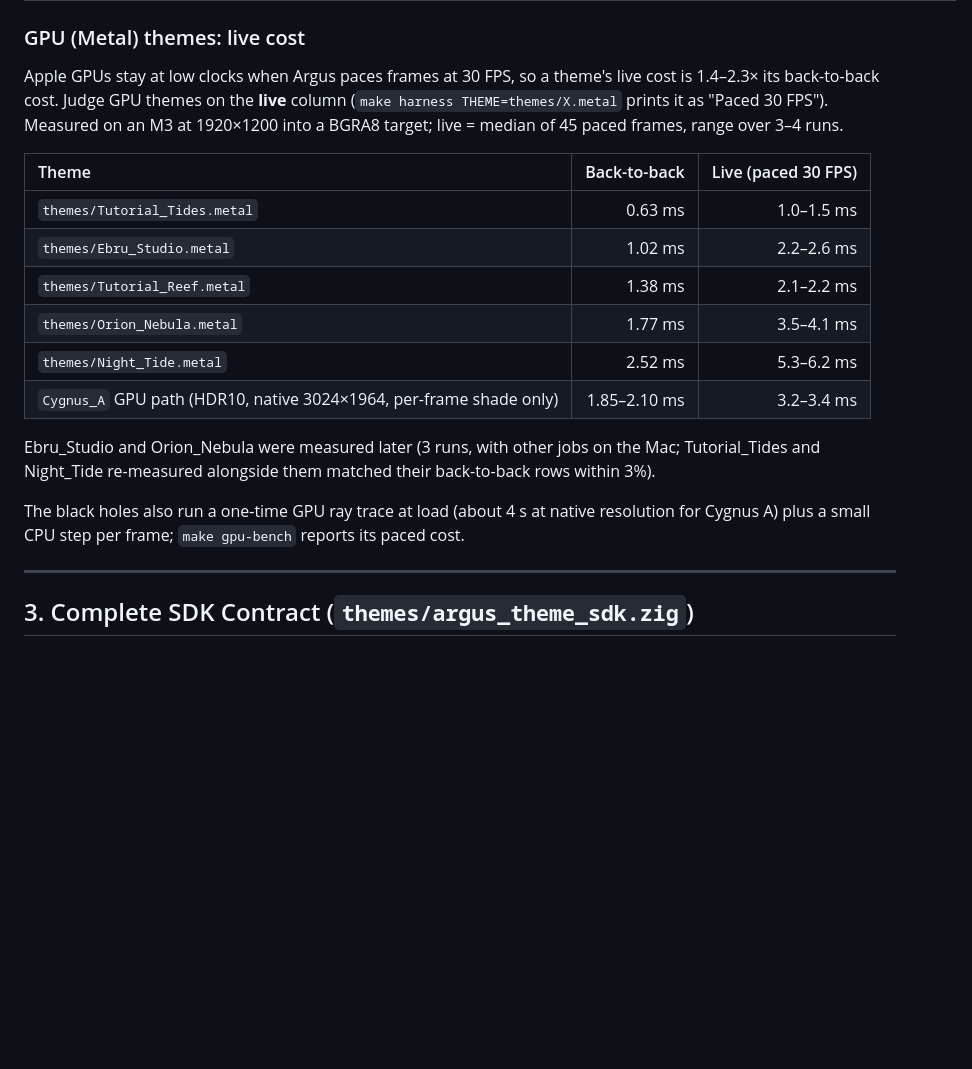
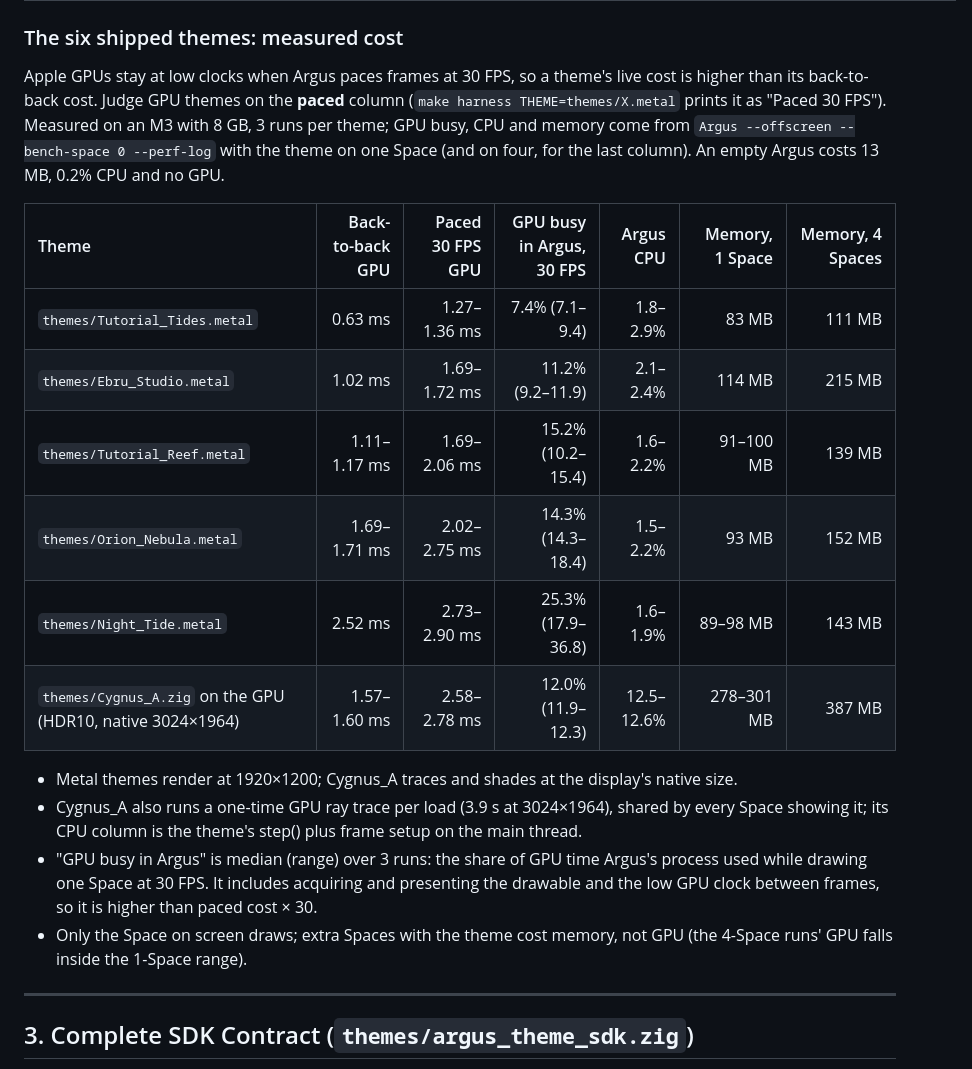
Before and after one commit to gke0op/argus, a Markdown page: BENCHMARK.md, the part around the change. Drawn GitHub-style; blank space fills up the shorter version.

Commit message:
BENCHMARK + README: measured cost of the six shipped themes
GPU paced and back-to-back, GPU busy, CPU and memory (1 and 4 Spaces), M3 8 GB,
3 runs each via --offscreen --bench-space.

Co-Authored-By: Claude Opus 5.5 <noreply@anthropic.com>

```diff
--- a/BENCHMARK.md
+++ b/BENCHMARK.md
@@ -71,22 +71,27 @@ they stay in the git history (`git log --all -- themes/<name>`) as reference sub
 | **`J0834.zig`** (history) | Claude Opus | The quasar engine (generated) modelled on the red quasar F2MS J0834+3506: $3.2\times10^9\,M_\odot$, $0.040\,L_{\rm Edd}$, $a/M=0.99$ from radiative-efficiency models (CPU path shown; the app draws it on the GPU by default) | `61,368,016 B` (`58.52 MiB`) | **`5,113–5,133 µs`** | **`195–196 FPS`** | Bronze |
 | **`PG1426.zig`** (history) | Claude Opus | The quasar engine (generated) modelled on the bare quasar PG 1426+015, the most massive reverberation-mapped black hole: $1.0\times10^9\,M_\odot$, $\sim0.024\,L_{\rm Edd}$, $a/M=0.9$ (CPU path shown; the app draws it on the GPU by default) | `61,368,016 B` (`58.52 MiB`) | **`6,017–6,073 µs`** | **`165–166 FPS`** | Bronze |
 
-### GPU (Metal) themes: live cost
+### The six shipped themes: measured cost
 
-Apple GPUs stay at low clocks when Argus paces frames at 30 FPS, so a theme's live cost is 1.4–2.3× its back-to-back cost. Judge GPU themes on the **live** column (`make harness THEME=themes/X.metal` prints it as "Paced 30 FPS"). Measured on an M3 at 1920×1200 into a BGRA8 target; live = median of 45 paced frames, range over 3–4 runs.
+Apple GPUs stay at low clocks when Argus paces frames at 30 FPS, so a theme's live cost is higher than its back-to-back cost. Judge GPU themes on the **paced** column (`make harness THEME=themes/X.metal` prints it as "Paced 30 FPS"). Measured on an M3 with 8 GB, 3 runs per theme; GPU busy, CPU and memory come from `Argus --offscreen --bench-space 0 --perf-log` with the theme on one Space (and on four, for the last column). An empty Argus costs 13 MB, 0.2% CPU and no GPU.
 
-| Theme | Back-to-back | Live (paced 30 FPS) |
-| :--- | ---: | ---: |
-| `themes/Tutorial_Tides.metal` | 0.63 ms | 1.0–1.5 ms |
-| `themes/Ebru_Studio.metal` | 1.02 ms | 2.2–2.6 ms |
-| `themes/Tutorial_Reef.metal` | 1.38 ms | 2.1–2.2 ms |
-| `themes/Orion_Nebula.metal` | 1.77 ms | 3.5–4.1 ms |
-| `themes/Night_Tide.metal` | 2.52 ms | 5.3–6.2 ms |
-| `Cygnus_A` GPU path (HDR10, native 3024×1964, per-frame shade only) | 1.85–2.10 ms | 3.2–3.4 ms |
+| Theme | Back-to-back GPU | Paced 30 FPS GPU | GPU busy in Argus, 30 FPS | Argus CPU | Memory, 1 Space | Memory, 4 Spaces |
+| :--- | ---: | ---: | ---: | ---: | ---: | ---: |
+| `themes/Tutorial_Tides.metal` | 0.63 ms | 1.27–1.36 ms | 7.4% (7.1–9.4) | 1.8–2.9% | 83 MB | 111 MB |
+| `themes/Ebru_Studio.metal` | 1.02 ms | 1.69–1.72 ms | 11.2% (9.2–11.9) | 2.1–2.4% | 114 MB | 215 MB |
+| `themes/Tutorial_Reef.metal` | 1.11–1.17 ms | 1.69–2.06 ms | 15.2% (10.2–15.4) | 1.6–2.2% | 91–100 MB | 139 MB |
+| `themes/Orion_Nebula.metal` | 1.69–1.71 ms | 2.02–2.75 ms | 14.3% (14.3–18.4) | 1.5–2.2% | 93 MB | 152 MB |
+| `themes/Night_Tide.metal` | 2.52 ms | 2.73–2.90 ms | 25.3% (17.9–36.8) | 1.6–1.9% | 89–98 MB | 143 MB |
+| `themes/Cygnus_A.zig` on the GPU (HDR10, native 3024×1964) | 1.57–1.60 ms | 2.58–2.78 ms | 12.0% (11.9–12.3) | 12.5–12.6% | 278–301 MB | 387 MB |
 
-Ebru_Studio and Orion_Nebula were measured later (3 runs, with other jobs on the Mac; Tutorial_Tides and Night_Tide re-measured alongside them matched their back-to-back rows within 3%).
-
-The black holes also run a one-time GPU ray trace at load (about 4 s at native resolution for Cygnus A) plus a small CPU step per frame; `make gpu-bench` reports its paced cost.
+- Metal themes render at 1920×1200; Cygnus_A traces and shades at the display's native size.
+- Cygnus_A also runs a one-time GPU ray trace per load (3.9 s at 3024×1964), shared by every Space
+  showing it; its CPU column is the theme's step() plus frame setup on the main thread.
+- "GPU busy in Argus" is median (range) over 3 runs: the share of GPU time Argus's process used
+  while drawing one Space at 30 FPS. It includes acquiring and presenting the drawable and the low
+  GPU clock between frames, so it is higher than paced cost × 30.
+- Only the Space on screen draws; extra Spaces with the theme cost memory, not GPU (the 4-Space runs'
+  GPU falls inside the 1-Space range).
 
 ---
 
```
Also changed, not shown: 1 other file.
